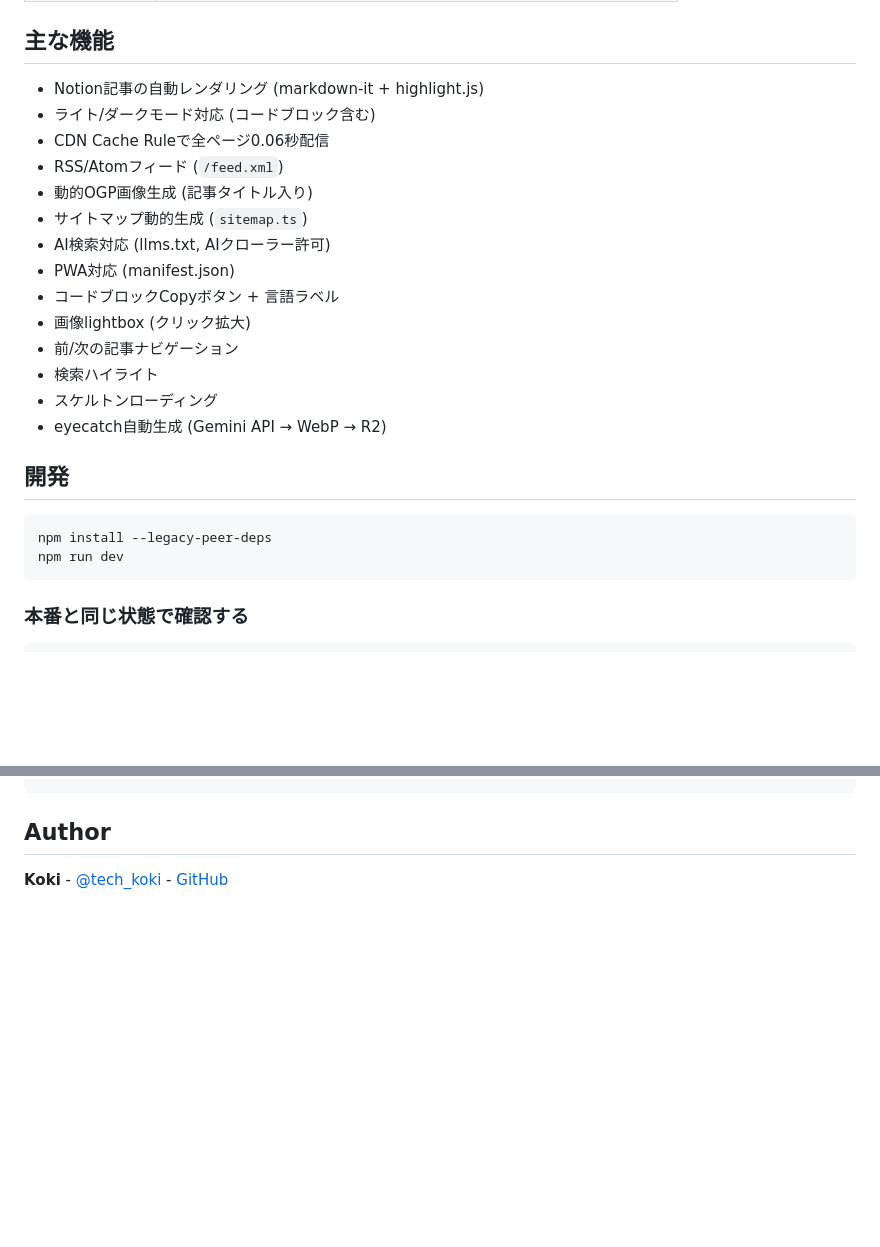
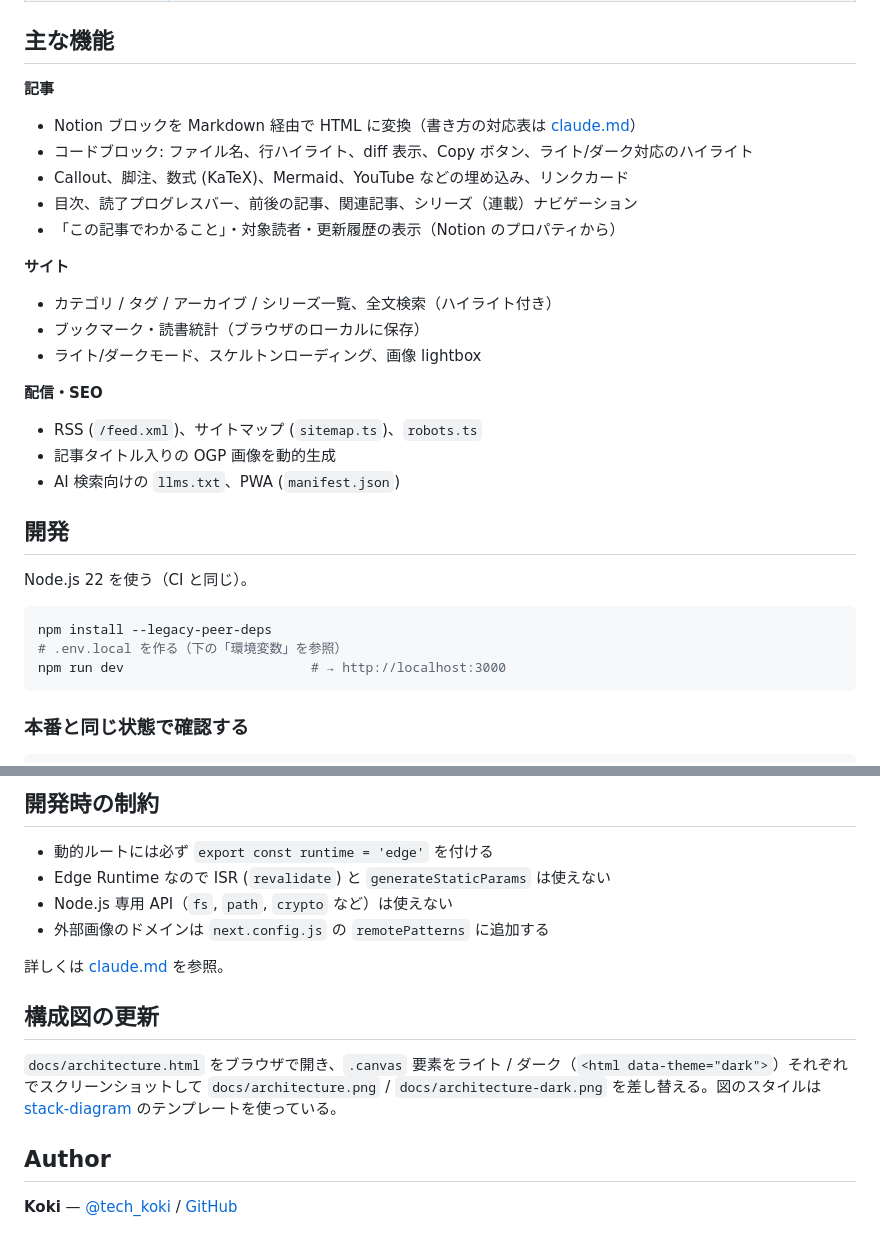
Before and after one commit to j19015/kt-tech.blog, a Markdown page: README.md, 2 parts joined by grey strips. Rendered like a GitHub page; blank space fills up the shorter version.

````diff
--- a/README.md
+++ b/README.md
@@ -21,26 +36,31 @@
 
 ## 主な機能
 
-- Notion記事の自動レンダリング (markdown-it + highlight.js)
-- ライト/ダークモード対応 (コードブロック含む)
-- CDN Cache Ruleで全ページ0.06秒配信
-- RSS/Atomフィード (`/feed.xml`)
-- 動的OGP画像生成 (記事タイトル入り)
-- サイトマップ動的生成 (`sitemap.ts`)
-- AI検索対応 (llms.txt, AIクローラー許可)
-- PWA対応 (manifest.json)
-- コードブロックCopyボタン + 言語ラベル
-- 画像lightbox (クリック拡大)
-- 前/次の記事ナビゲーション
-- 検索ハイライト
-- スケルトンローディング
-- eyecatch自動生成 (Gemini API → WebP → R2)
+**記事**
+- Notion ブロックを Markdown 経由で HTML に変換（書き方の対応表は [claude.md](claude.md#本文の書き方notion-ブロックの扱い)）
+- コードブロック: ファイル名、行ハイライト、diff 表示、Copy ボタン、ライト/ダーク対応のハイライト
+- Callout、脚注、数式 (KaTeX)、Mermaid、YouTube などの埋め込み、リンクカード
+- 目次、読了プログレスバー、前後の記事、関連記事、シリーズ（連載）ナビゲーション
+- 「この記事でわかること」・対象読者・更新履歴の表示（Notion のプロパティから）
+
+**サイト**
+- カテゴリ / タグ / アーカイブ / シリーズ一覧、全文検索（ハイライト付き）
+- ブックマーク・読書統計（ブラウザのローカルに保存）
+- ライト/ダークモード、スケルトンローディング、画像 lightbox
+
+**配信・SEO**
+- RSS (`/feed.xml`)、サイトマップ (`sitemap.ts`)、`robots.ts`
+- 記事タイトル入りの OGP 画像を動的生成
+- AI 検索向けの `llms.txt`、PWA (`manifest.json`)
 
 ## 開発
 
+Node.js 22 を使う（CI と同じ）。
+
 ```bash
 npm install --legacy-peer-deps
-npm run dev
+# .env.local を作る（下の「環境変数」を参照）
+npm run dev                        # → http://localhost:3000
 ```
 
 ### 本番と同じ状態で確認する
@@ -99,5 +172,18 @@ public/           # 静的ファイル, manifest.json, llms.txt
 ```
+
+## 開発時の制約
+
+- 動的ルートには必ず `export const runtime = 'edge'` を付ける
+- Edge Runtime なので ISR (`revalidate`) と `generateStaticParams` は使えない
+- Node.js 専用 API（`fs`, `path`, `crypto` など）は使えない
+- 外部画像のドメインは `next.config.js` の `remotePatterns` に追加する
+
+詳しくは [claude.md](claude.md) を参照。
+
+## 構成図の更新
+
+`docs/architecture.html` をブラウザで開き、`.canvas` 要素をライト / ダーク（`<html data-theme="dark">`）それぞれでスクリーンショットして `docs/architecture.png` / `docs/architecture-dark.png` を差し替える。図のスタイルは [stack-diagram](https://github.com/caru-ini/stack-diagram) のテンプレートを使っている。
 
 ## Author
 
-**Koki** - [@tech_koki](https://x.com/tech_koki) - [GitHub](https://github.com/j19015)
+**Koki** — [@tech_koki](https://x.com/tech_koki) / [GitHub](https://github.com/j19015)
````
Also changed, not shown: other parts of README.md (+96 -28 lines), docs/architecture-dark.png (added), docs/architecture.png (added), 2 other files.
